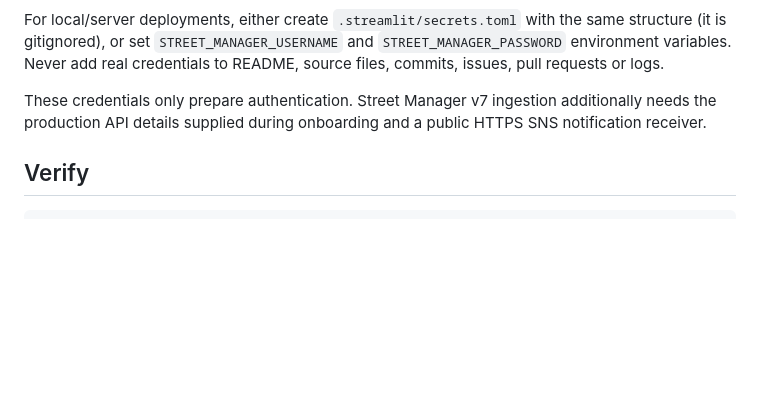
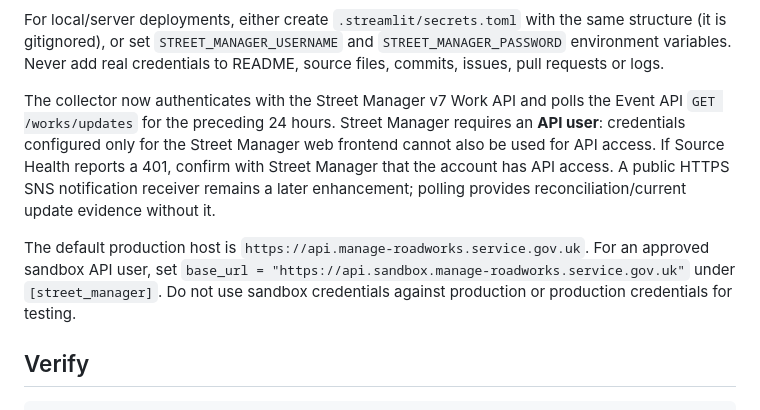
Before and after one commit to anidfan-source/national-outage-checker, a Markdown page: README.md, the part around the change. Drawn GitHub-style; blank space fills up the shorter version.

Commit message:
Document live Street Manager v7 polling

```diff
--- a/README.md
+++ b/README.md
@@ -71,7 +71,9 @@ password = "YOUR_STREET_MANAGER_PASSWORD"
 
 For local/server deployments, either create `.streamlit/secrets.toml` with the same structure (it is gitignored), or set `STREET_MANAGER_USERNAME` and `STREET_MANAGER_PASSWORD` environment variables. Never add real credentials to README, source files, commits, issues, pull requests or logs.
 
-These credentials only prepare authentication. Street Manager v7 ingestion additionally needs the production API details supplied during onboarding and a public HTTPS SNS notification receiver.
+The collector now authenticates with the Street Manager v7 Work API and polls the Event API `GET /works/updates` for the preceding 24 hours. Street Manager requires an **API user**: credentials configured only for the Street Manager web frontend cannot also be used for API access. If Source Health reports a 401, confirm with Street Manager that the account has API access. A public HTTPS SNS notification receiver remains a later enhancement; polling provides reconciliation/current update evidence without it.
+
+The default production host is `https://api.manage-roadworks.service.gov.uk`. For an approved sandbox API user, set `base_url = "https://api.sandbox.manage-roadworks.service.gov.uk"` under `[street_manager]`. Do not use sandbox credentials against production or production credentials for testing.
 
 ## Verify
 
```
